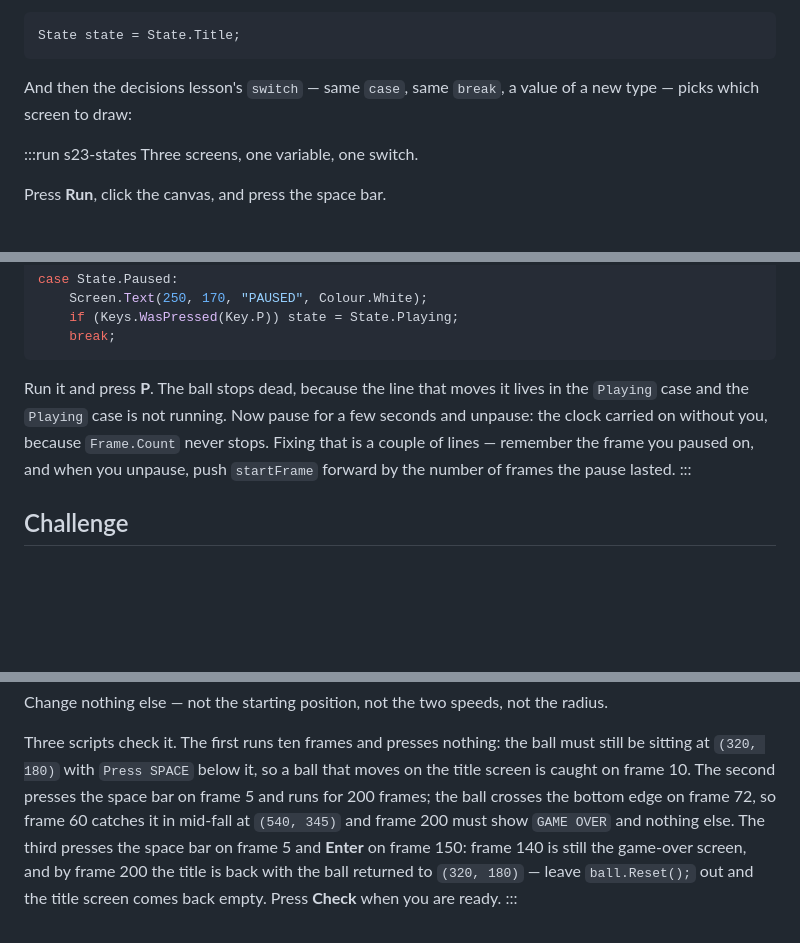
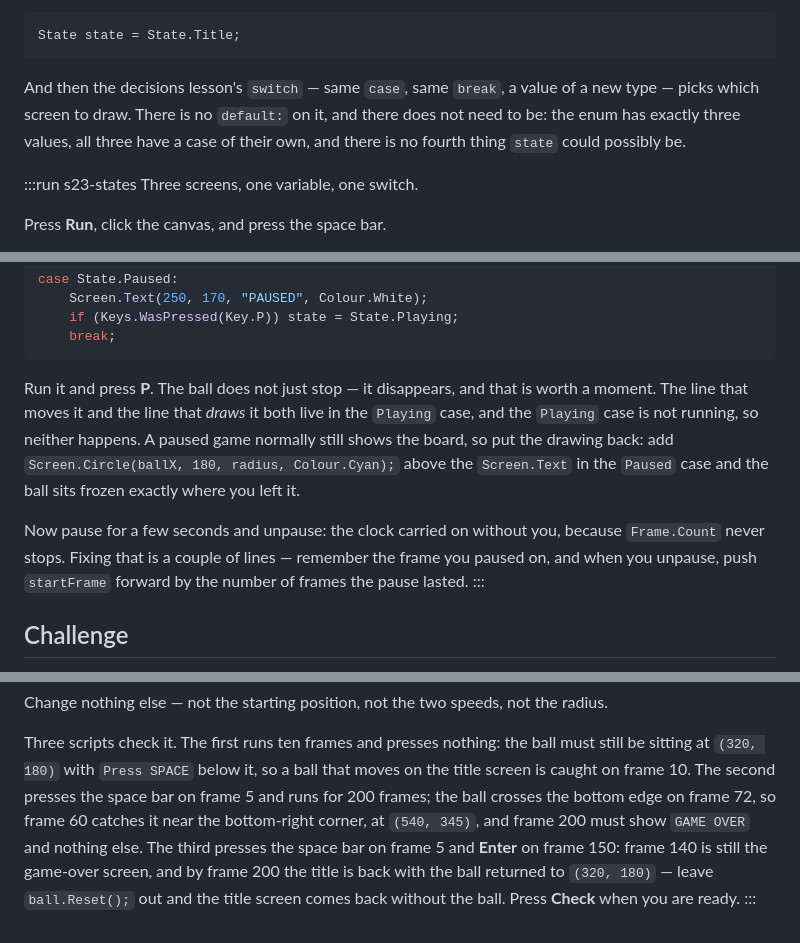
Before and after one commit to dkcharles/CRE132-Web, a Markdown page: content/lessons/23-game-state.md, 3 parts joined by grey strips. GitHub-like rendering; blank space fills up the shorter version.

Commit message:
Lesson 23: prose precision (Paused try-it, reset wording, default clause)
Co-Authored-By: Claude Fable 5 <noreply@anthropic.com>

````diff
--- a/content/lessons/23-game-state.md
+++ b/content/lessons/23-game-state.md
@@ -30,7 +30,9 @@ State state = State.Title;
 ```
 
 And then the decisions lesson's `switch` — same `case`, same `break`, a value of a new type —
-picks which screen to draw:
+picks which screen to draw. There is no `default:` on it, and there does not need to be: the enum
+has exactly three values, all three have a case of their own, and there is no fourth thing `state`
+could possibly be.
 
 :::run s23-states Three screens, one variable, one switch.
 
@@ -122,11 +124,15 @@ case State.Paused:
     break;
 ```
 
-Run it and press **P**. The ball stops dead, because the line that moves it lives in the
-`Playing` case and the `Playing` case is not running. Now pause for a few seconds and unpause:
-the clock carried on without you, because `Frame.Count` never stops. Fixing that is a couple of
-lines — remember the frame you paused on, and when you unpause, push `startFrame` forward by the
-number of frames the pause lasted.
+Run it and press **P**. The ball does not just stop — it disappears, and that is worth a moment.
+The line that moves it and the line that *draws* it both live in the `Playing` case, and the
+`Playing` case is not running, so neither happens. A paused game normally still shows the board,
+so put the drawing back: add `Screen.Circle(ballX, 180, radius, Colour.Cyan);` above the
+`Screen.Text` in the `Paused` case and the ball sits frozen exactly where you left it.
+
+Now pause for a few seconds and unpause: the clock carried on without you, because `Frame.Count`
+never stops. Fixing that is a couple of lines — remember the frame you paused on, and when you
+unpause, push `startFrame` forward by the number of frames the pause lasted.
 :::
 
 ## Challenge
@@ -182,9 +188,9 @@ Change nothing else — not the starting position, not the two speeds, not the r
 Three scripts check it. The first runs ten frames and presses nothing: the ball must still be
 sitting at `(320, 180)` with `Press SPACE` below it, so a ball that moves on the title screen is
 caught on frame 10. The second presses the space bar on frame 5 and runs for 200 frames; the ball
-crosses the bottom edge on frame 72, so frame 60 catches it in mid-fall at `(540, 345)` and frame
-200 must show `GAME OVER` and nothing else. The third presses the space bar on frame 5 and
-**Enter** on frame 150: frame 140 is still the game-over screen, and by frame 200 the title is
-back with the ball returned to `(320, 180)` — leave `ball.Reset();` out and the title screen
-comes back empty. Press **Check** when you are ready.
+crosses the bottom edge on frame 72, so frame 60 catches it near the bottom-right corner, at
+`(540, 345)`, and frame 200 must show `GAME OVER` and nothing else. The third presses the space
+bar on frame 5 and **Enter** on frame 150: frame 140 is still the game-over screen, and by frame
+200 the title is back with the ball returned to `(320, 180)` — leave `ball.Reset();` out and
+the title screen comes back without the ball. Press **Check** when you are ready.
 :::
````
